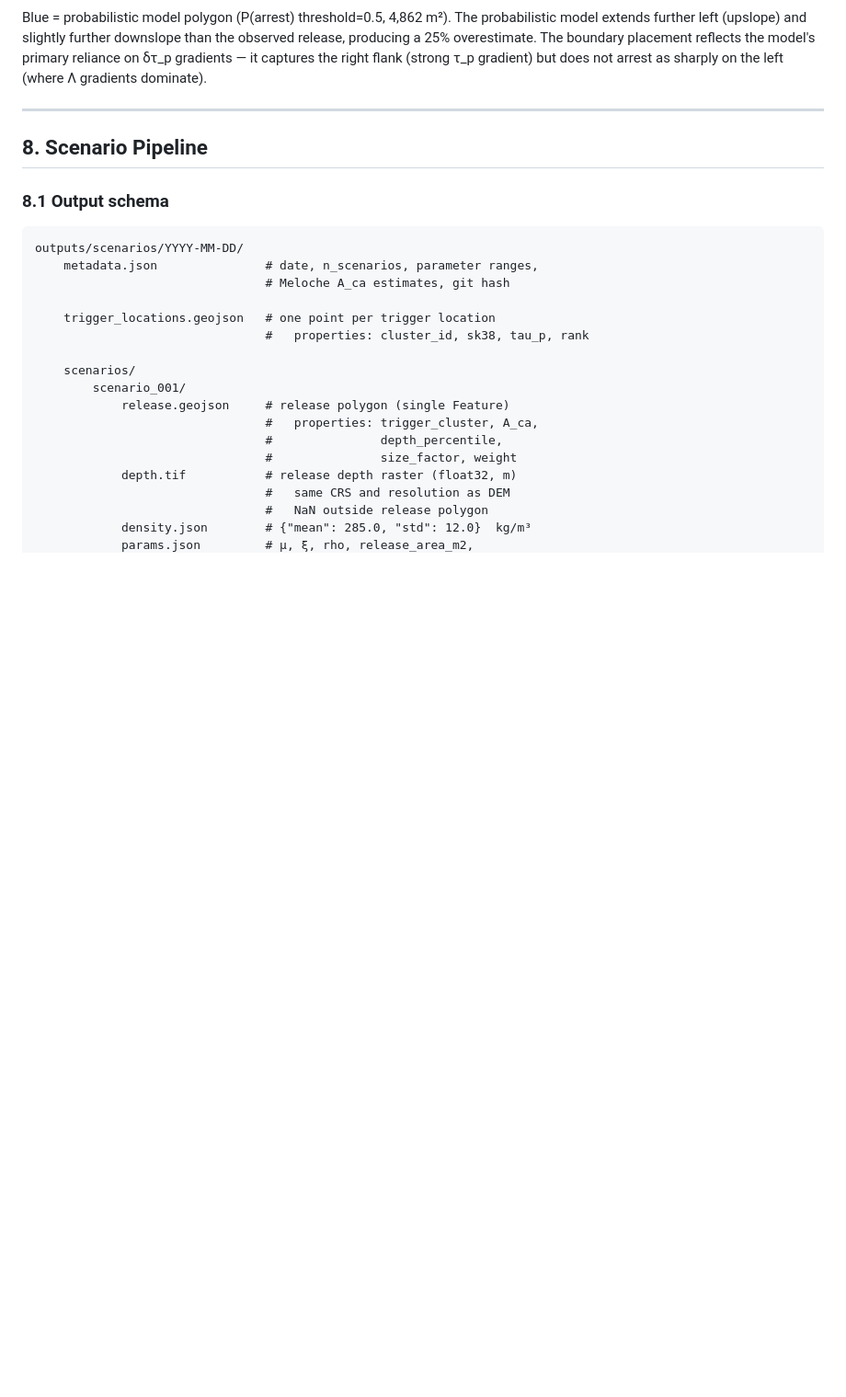
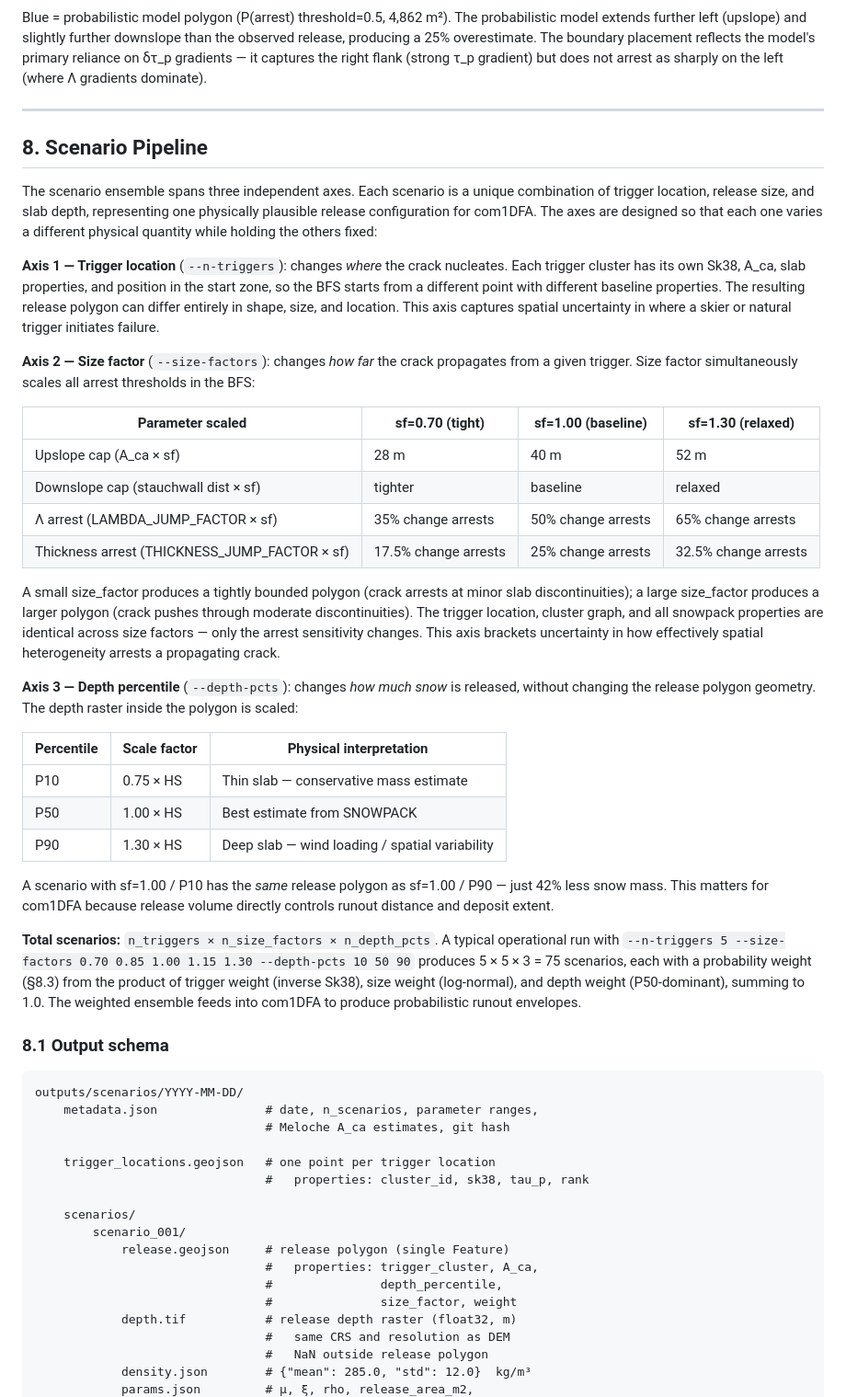
Before and after one commit to ronimos/snowpack_model_feeder, a Markdown page: docs/release_area_geometry.md, the part around one of its changes. Shown at 92% size. GitHub-like rendering; blank space fills up the shorter version.

````diff
--- a/docs/release_area_geometry.md
+++ b/docs/release_area_geometry.md
@@ -364,6 +366,33 @@ Blue = probabilistic model polygon (P(arrest) threshold=0.5, 4,862 m²). The pro
 
 ## 8. Scenario Pipeline
 
+The scenario ensemble spans three independent axes. Each scenario is a unique combination of trigger location, release size, and slab depth, representing one physically plausible release configuration for com1DFA. The axes are designed so that each one varies a different physical quantity while holding the others fixed:
+
+**Axis 1 — Trigger location** (`--n-triggers`): changes *where* the crack nucleates. Each trigger cluster has its own Sk38, A_ca, slab properties, and position in the start zone, so the BFS starts from a different point with different baseline properties. The resulting release polygon can differ entirely in shape, size, and location. This axis captures spatial uncertainty in where a skier or natural trigger initiates failure.
+
+**Axis 2 — Size factor** (`--size-factors`): changes *how far* the crack propagates from a given trigger. Size factor simultaneously scales all arrest thresholds in the BFS:
+
+| Parameter scaled | sf=0.70 (tight) | sf=1.00 (baseline) | sf=1.30 (relaxed) |
+|---|---|---|---|
+| Upslope cap (A_ca × sf) | 28 m | 40 m | 52 m |
+| Downslope cap (stauchwall dist × sf) | tighter | baseline | relaxed |
+| Λ arrest (LAMBDA_JUMP_FACTOR × sf) | 35% change arrests | 50% change arrests | 65% change arrests |
+| Thickness arrest (THICKNESS_JUMP_FACTOR × sf) | 17.5% change arrests | 25% change arrests | 32.5% change arrests |
+
+A small size_factor produces a tightly bounded polygon (crack arrests at minor slab discontinuities); a large size_factor produces a larger polygon (crack pushes through moderate discontinuities). The trigger location, cluster graph, and all snowpack properties are identical across size factors — only the arrest sensitivity changes. This axis brackets uncertainty in how effectively spatial heterogeneity arrests a propagating crack.
+
+**Axis 3 — Depth percentile** (`--depth-pcts`): changes *how much snow* is released, without changing the release polygon geometry. The depth raster inside the polygon is scaled:
+
+| Percentile | Scale factor | Physical interpretation |
+|---|---|---|
+| P10 | 0.75 × HS | Thin slab — conservative mass estimate |
+| P50 | 1.00 × HS | Best estimate from SNOWPACK |
+| P90 | 1.30 × HS | Deep slab — wind loading / spatial variability |
+
+A scenario with sf=1.00 / P10 has the *same* release polygon as sf=1.00 / P90 — just 42% less snow mass. This matters for com1DFA because release volume directly controls runout distance and deposit extent.
+
+**Total scenarios:** `n_triggers × n_size_factors × n_depth_pcts`. A typical operational run with `--n-triggers 5 --size-factors 0.70 0.85 1.00 1.15 1.30 --depth-pcts 10 50 90` produces 5 × 5 × 3 = 75 scenarios, each with a probability weight (§8.3) from the product of trigger weight (inverse Sk38), size weight (log-normal), and depth weight (P50-dominant), summing to 1.0. The weighted ensemble feeds into com1DFA to produce probabilistic runout envelopes.
+
 ### 8.1 Output schema
 
 ```
````
Also changed, not shown: other parts of docs/release_area_geometry.md (+8 -19 lines).
